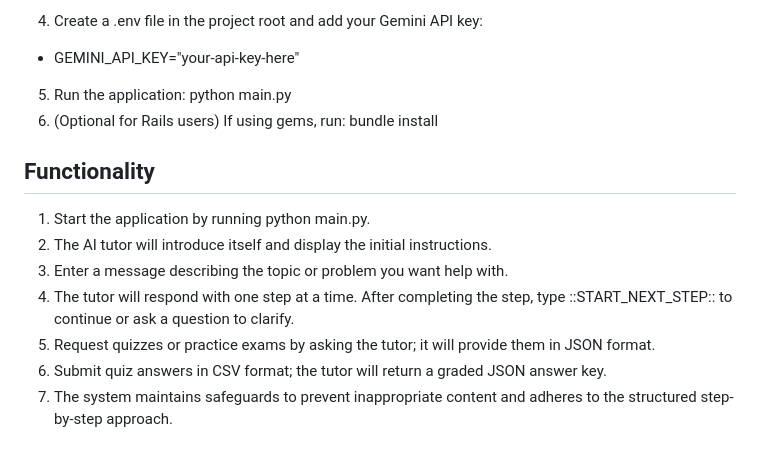
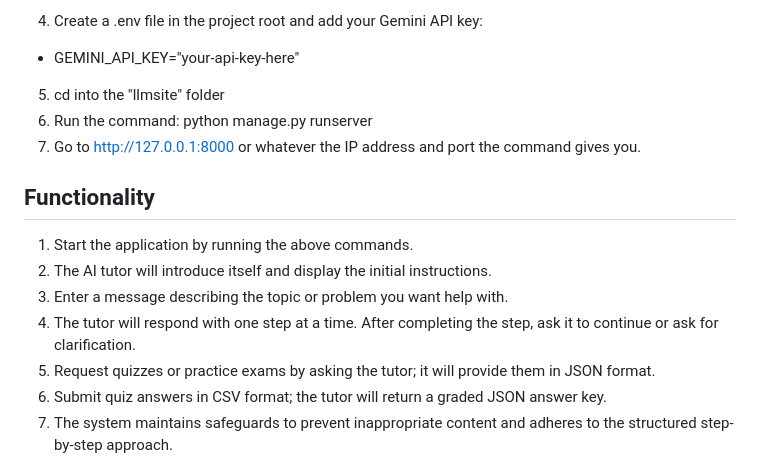
Before and after one commit to Zelefant/CPTS421-AI-Tutor, a Markdown page: README.md, the part around the change. Drawn GitHub-style.

Commit message:
Update README.md with fixes for installation instructions and functionality

```diff
--- a/README.md
+++ b/README.md
@@ -34,15 +34,16 @@ This AI tutoring system enables school districts to offer personalized learning
   - pip install google-generativeai python-dotenv django
 4. Create a .env file in the project root and add your Gemini API key:
   - GEMINI_API_KEY="your-api-key-here"
-5. Run the application: python main.py
-6. (Optional for Rails users) If using gems, run: bundle install
+5. cd into the "llmsite" folder
+6. Run the command: python manage.py runserver
+7. Go to http://127.0.0.1:8000 or whatever the IP address and port the command gives you.
 
 ## Functionality
 
-1. Start the application by running python main.py.
+1. Start the application by running the above commands.
 2. The AI tutor will introduce itself and display the initial instructions.
 3. Enter a message describing the topic or problem you want help with.
-4. The tutor will respond with one step at a time. After completing the step, type ::START_NEXT_STEP:: to continue or ask a question to clarify.
+4. The tutor will respond with one step at a time. After completing the step, ask it to continue or ask for clarification.
 5. Request quizzes or practice exams by asking the tutor; it will provide them in JSON format.
 6. Submit quiz answers in CSV format; the tutor will return a graded JSON answer key.
 7. The system maintains safeguards to prevent inappropriate content and adheres to the structured step-by-step approach.
```
